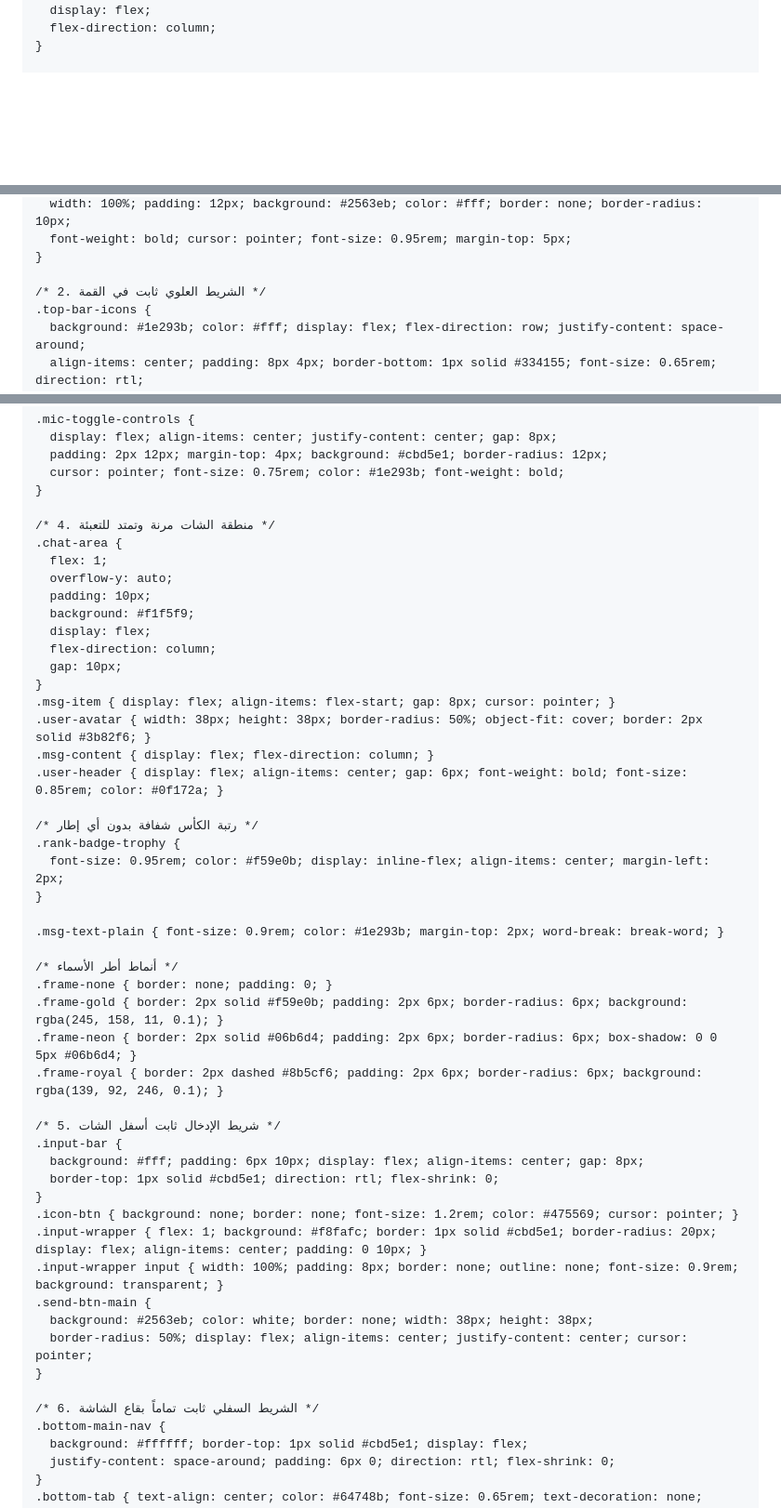
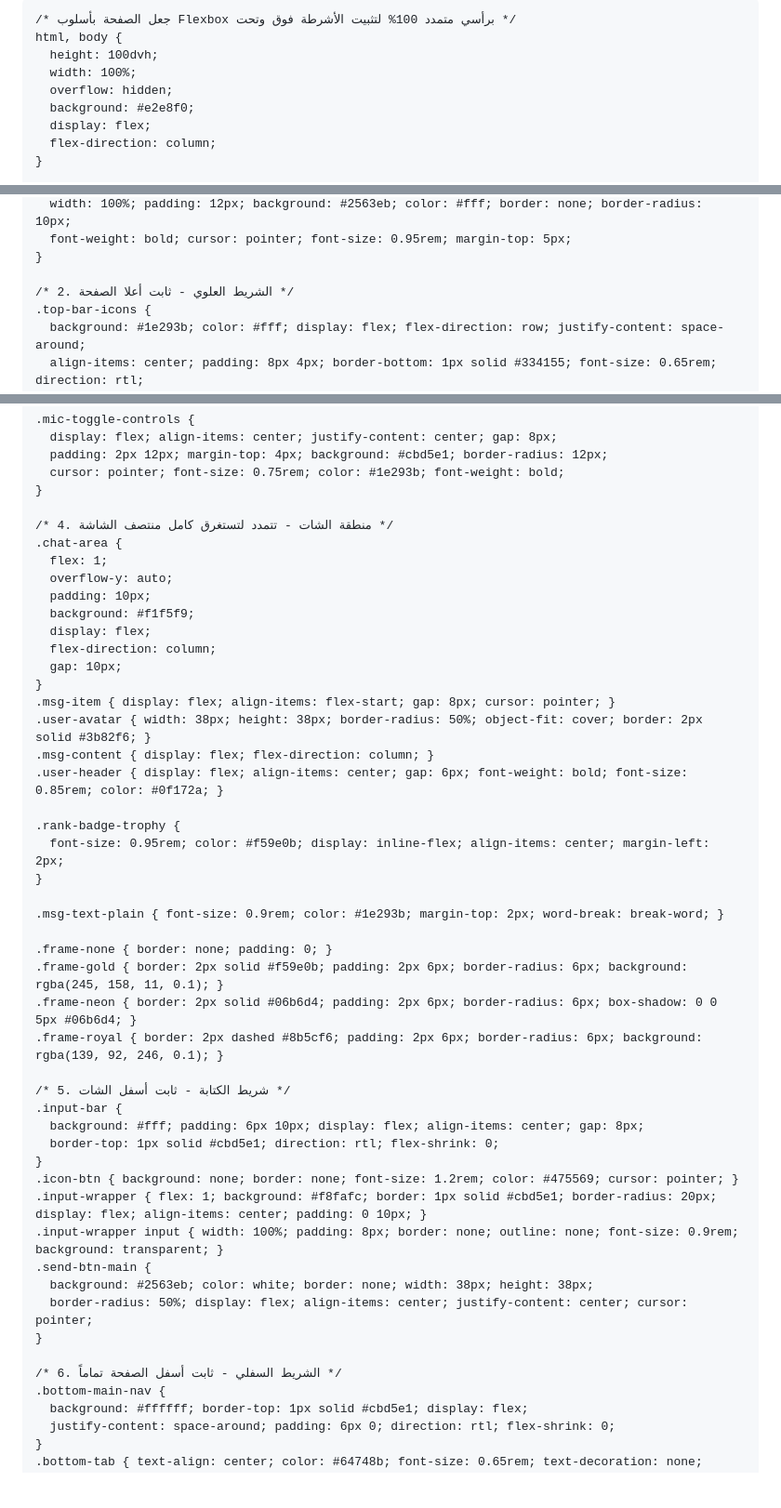
Before and after one commit to ghrwrkk2-bit/-, a Markdown page: README.md, 3 parts joined by grey strips. Shown at 93% size. Rendered like a GitHub page; blank space fills up the shorter version.

```diff
--- a/README.md
+++ b/README.md
@@ -6,8 +6,15 @@
   <title>شات نرمين أحلى شات عربي</title>
   <link rel="stylesheet" href="https://cdnjs.cloudflare.com/ajax/libs/font-awesome/6.4.0/css/all.min.css">
   <style>
-    * { box-sizing: border-box; margin: 0; padding: 0; font-family: tahoma, arial, sans-serif; -webkit-tap-highlight-color: transparent; }
+    * {
+      box-sizing: border-box;
+      margin: 0;
+      padding: 0;
+      font-family: tahoma, arial, sans-serif;
+      -webkit-tap-highlight-color: transparent;
+    }
 
+    /* جعل الصفحة بأسلوب Flexbox برأسي متمدد 100% لتثبيت الأشرطة فوق وتحت */
     html, body {
       height: 100dvh;
       width: 100%;
@@ -42,7 +49,7 @@
       font-weight: bold; cursor: pointer; font-size: 0.95rem; margin-top: 5px;
     }
 
-    /* 2. الشريط العلوي ثابت في القمة */
+    /* 2. الشريط العلوي - ثابت أعلا الصفحة */
     .top-bar-icons {
       background: #1e293b; color: #fff; display: flex; flex-direction: row; justify-content: space-around;
       align-items: center; padding: 8px 4px; border-bottom: 1px solid #334155; font-size: 0.65rem; direction: rtl;
@@ -79,7 +86,7 @@
       cursor: pointer; font-size: 0.75rem; color: #1e293b; font-weight: bold;
     }
 
-    /* 4. منطقة الشات مرنة وتمتد للتعبئة */
+    /* 4. منطقة الشات - تتمدد لتستغرق كامل منتصف الشاشة */
     .chat-area {
       flex: 1;
       overflow-y: auto;
@@ -94,20 +101,18 @@
     .msg-content { display: flex; flex-direction: column; }
     .user-header { display: flex; align-items: center; gap: 6px; font-weight: bold; font-size: 0.85rem; color: #0f172a; }
 
-    /* رتبة الكأس شفافة بدون أي إطار */
     .rank-badge-trophy {
       font-size: 0.95rem; color: #f59e0b; display: inline-flex; align-items: center; margin-left: 2px;
     }
 
     .msg-text-plain { font-size: 0.9rem; color: #1e293b; margin-top: 2px; word-break: break-word; }
 
-    /* أنماط أطر الأسماء */
     .frame-none { border: none; padding: 0; }
     .frame-gold { border: 2px solid #f59e0b; padding: 2px 6px; border-radius: 6px; background: rgba(245, 158, 11, 0.1); }
     .frame-neon { border: 2px solid #06b6d4; padding: 2px 6px; border-radius: 6px; box-shadow: 0 0 5px #06b6d4; }
     .frame-royal { border: 2px dashed #8b5cf6; padding: 2px 6px; border-radius: 6px; background: rgba(139, 92, 246, 0.1); }
 
-    /* 5. شريط الإدخال ثابت أسفل الشات */
+    /* 5. شريط الكتابة - ثابت أسفل الشات */
     .input-bar {
       background: #fff; padding: 6px 10px; display: flex; align-items: center; gap: 8px;
       border-top: 1px solid #cbd5e1; direction: rtl; flex-shrink: 0;
@@ -120,7 +125,7 @@
       border-radius: 50%; display: flex; align-items: center; justify-content: center; cursor: pointer;
     }
 
-    /* 6. الشريط السفلي ثابت تماماً بقاع الشاشة */
+    /* 6. الشريط السفلي - ثابت أسفل الصفحة تماماً */
     .bottom-main-nav {
       background: #ffffff; border-top: 1px solid #cbd5e1; display: flex;
       justify-content: space-around; padding: 6px 0; direction: rtl; flex-shrink: 0;
```
